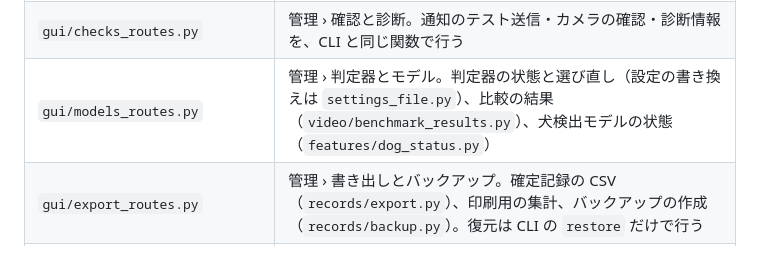
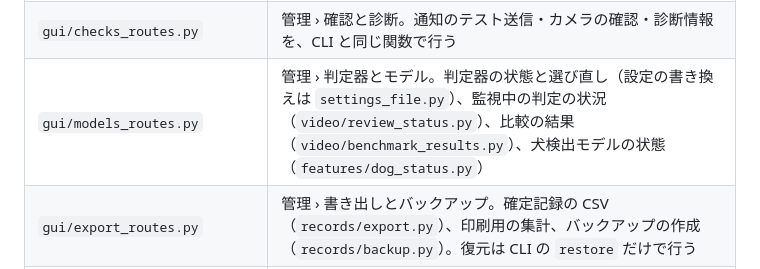
Before and after one commit to ysakae/poop-detector, a Markdown page: docs/architecture.md, the part around the change. Drawn GitHub-style.

```diff
--- a/docs/architecture.md
+++ b/docs/architecture.md
@@ -152,7 +152,7 @@ Starlette（ASGI）のアプリを uvicorn で動かすサーバーで、HTML
 | `gui/review_queue.py`・`gui/review_routes.py` | 確認待ち。未ラベルの検知と排泄に関わる動画を1つの列にまとめ（動画のある検知は1件）、保存後に次の件を開く |
 | `gui/settings_routes.py` | 管理 › 設定。`config.SETTINGS` の表から入力欄を並べ、確認してから保存する。保存とコメントの保持、直前の設定への復元は最上位の `settings_file.py` |
 | `gui/checks_routes.py` | 管理 › 確認と診断。通知のテスト送信・カメラの確認・診断情報を、CLI と同じ関数で行う |
-| `gui/models_routes.py` | 管理 › 判定器とモデル。判定器の状態と選び直し（設定の書き換えは `settings_file.py`）、比較の結果（`video/benchmark_results.py`）、犬検出モデルの状態（`features/dog_status.py`） |
+| `gui/models_routes.py` | 管理 › 判定器とモデル。判定器の状態と選び直し（設定の書き換えは `settings_file.py`）、監視中の判定の状況（`video/review_status.py`）、比較の結果（`video/benchmark_results.py`）、犬検出モデルの状態（`features/dog_status.py`） |
 | `gui/export_routes.py` | 管理 › 書き出しとバックアップ。確定記録の CSV（`records/export.py`）、印刷用の集計、バックアップの作成（`records/backup.py`）。復元は CLI の `restore` だけで行う |
 | `gui/areas_routes.py`・`gui/snapshots.py` | 管理 › 範囲の登録。映像の上に描いた多角形で、監視範囲と基準画像・トレー外の範囲・床面を登録する。画面に見せた映像を ID で預かり、保存に使う |
 | `gui/themes.py`・`gui/icons.py` | 画面の表示（ライト・ダークの選択）と、同梱のアイコンの形。デザインは1つで、色と形は `style.css` の変数にある |
```
Also changed, not shown: docs/screens.md (+5 -1 lines), docs/video.md (+1 -0 lines), docs/images/label-gui-review-status.jpg (added), 8 other files.
